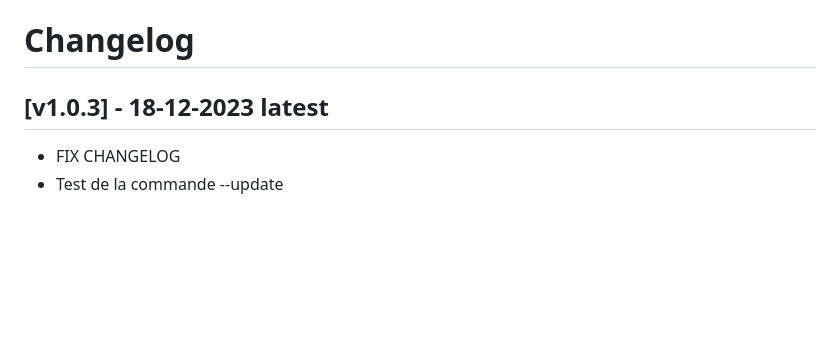
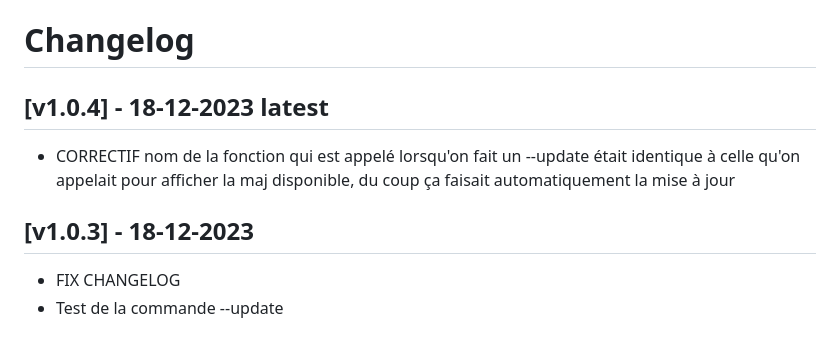
Before and after one commit to huiitre/dtl_runpda, a Markdown page: CHANGELOG.md, the part around the change. GitHub-like rendering; blank space fills up the shorter version.

Commit message:
master : 1.0.4 changelog

```diff
--- a/CHANGELOG.md
+++ b/CHANGELOG.md
@@ -1,6 +1,9 @@
 # Changelog
 
-## [v1.0.3] - 18-12-2023 latest
+## [v1.0.4] - 18-12-2023 latest
+- CORRECTIF nom de la fonction qui est appelé lorsqu'on fait un --update était identique à celle qu'on appelait pour afficher la maj disponible, du coup ça faisait automatiquement la mise à jour
+
+## [v1.0.3] - 18-12-2023
 - FIX CHANGELOG
 - Test de la commande --update
 ## [v1.0.2] - 18-12-2023
```
